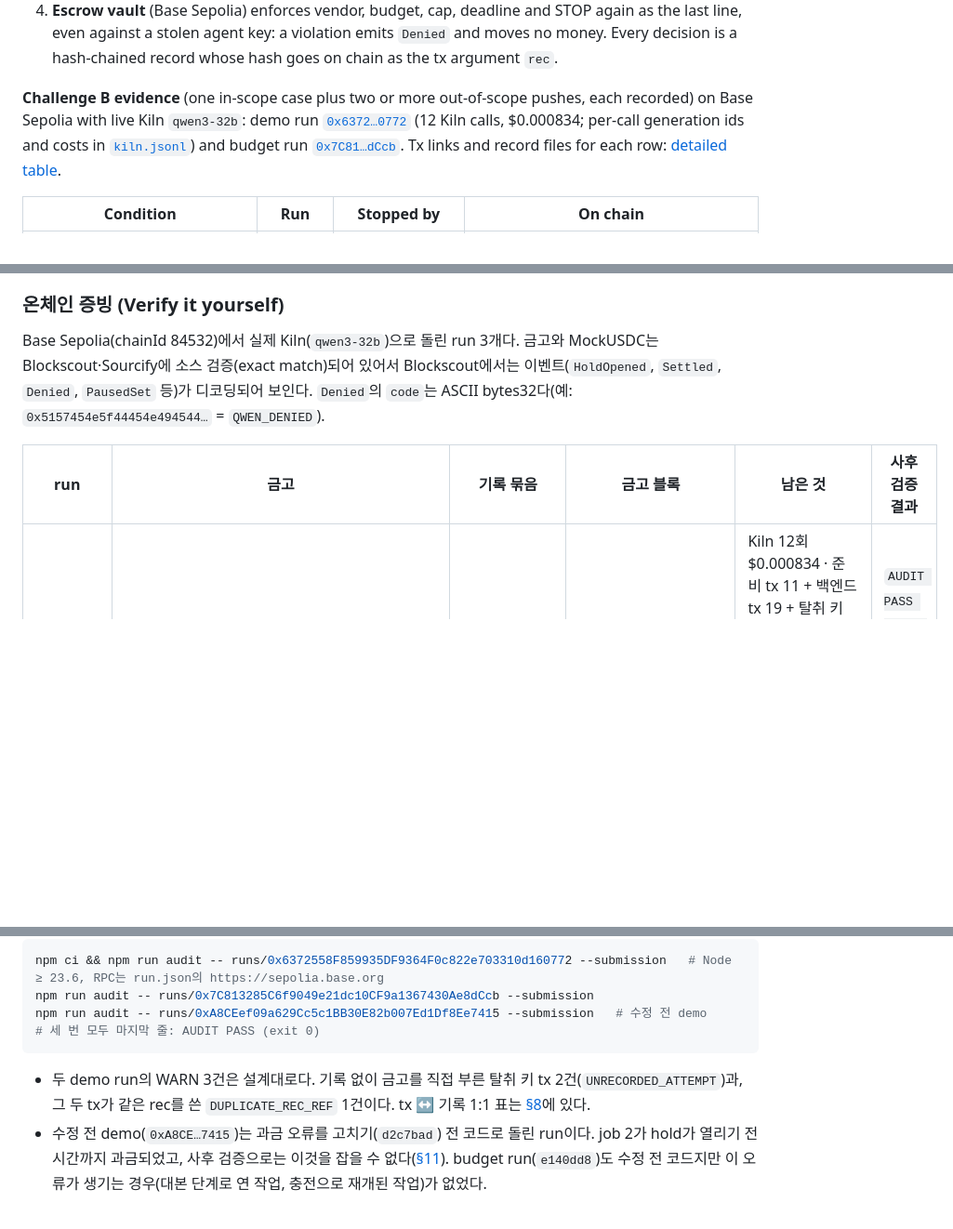
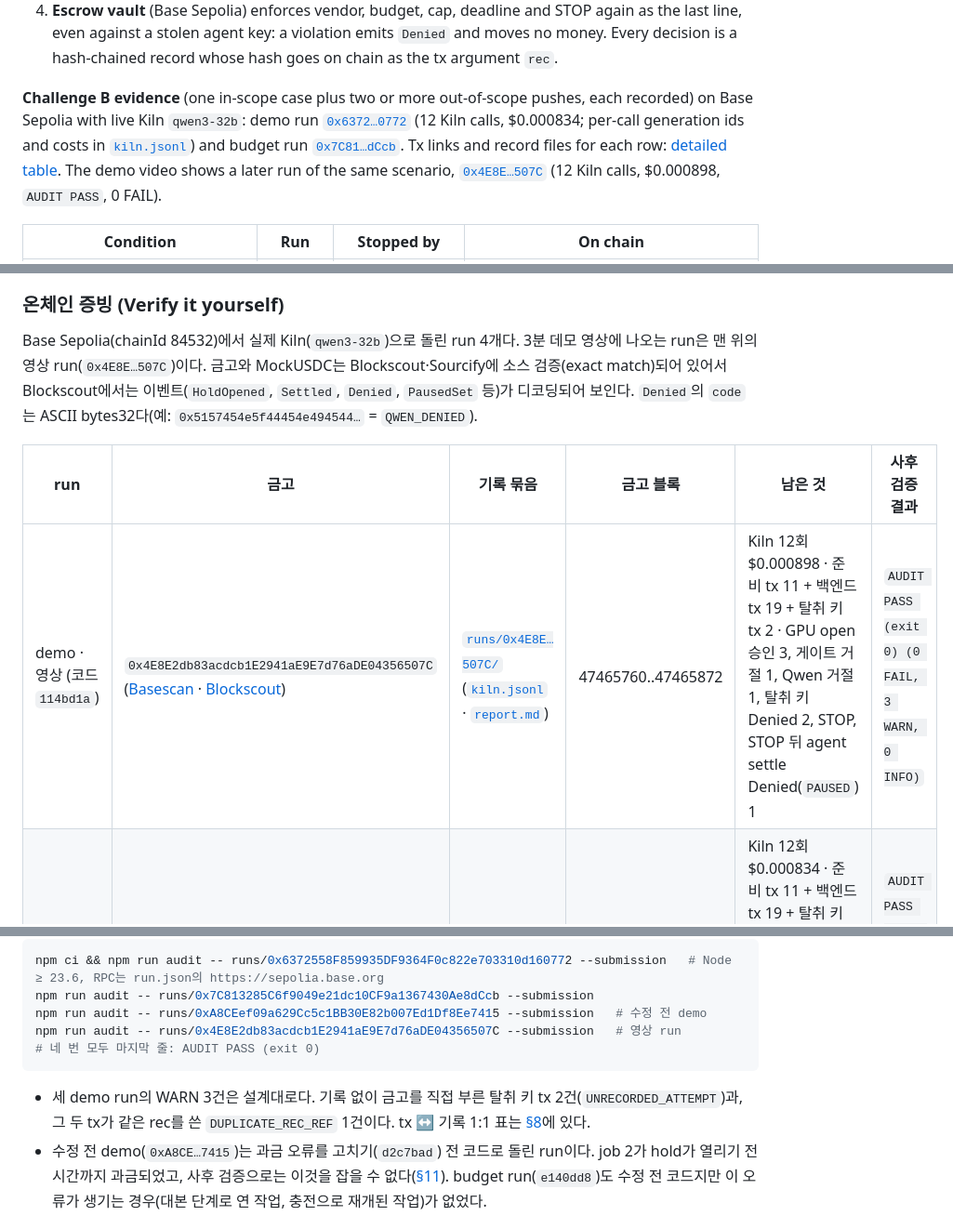
Before and after one commit to Rehgud/GWDC2026, a Markdown page: README.md, 3 parts joined by grey strips. Shown at 93% size. Drawn GitHub-style; blank space fills up the shorter version.

Commit message:
README: add the recorded demo run 0x4E8E…507C as the fourth run
The 3-minute video records vault 0x4E8E2db83acdcb1E2941aE9E7d76aDE04356507C
(same demo scenario as the reference run, code 114bd1a). It is now the
first row of the proof table (12 Kiln calls, $0.000898; 11 setup + 19
backend + 2 stolen-key txs; 3 GPU opens approved, 1 gate denial, 1
CFO Qwen denial, 2 stolen-key Denied, STOP, the agent's settle after
STOP Denied PAUSED; AUDIT PASS 0 FAIL 3 WARN), with its audit command.
The English summary and the quick-start note name it; the run counts
read four.

Co-Authored-By: Claude Opus 5.5 <noreply@anthropic.com>

````diff
--- a/README.md
+++ b/README.md
@@ -46,7 +46,7 @@
 3. **CFO Qwen (F2)** checks purpose fit, rationale and scope creep against the USER-signed job spec. Only an exact `approve` passes; deny, unparseable output or a timeout all deny (fail-closed). F2 can only block: it cannot override the gate or change the amount.
 4. **Escrow vault** (Base Sepolia) enforces vendor, budget, cap, deadline and STOP again as the last line, even against a stolen agent key: a violation emits `Denied` and moves no money. Every decision is a hash-chained record whose hash goes on chain as the tx argument `rec`.
 
-**Challenge B evidence** (one in-scope case plus two or more out-of-scope pushes, each recorded) on Base Sepolia with live Kiln `qwen3-32b`: demo run [`0x6372…0772`](runs/0x6372558F859935DF9364F0c822e703310d160772/) (12 Kiln calls, $0.000834; per-call generation ids and costs in [`kiln.jsonl`](runs/0x6372558F859935DF9364F0c822e703310d160772/kiln.jsonl)) and budget run [`0x7C81…dCcb`](runs/0x7C813285C6f9049e21dc10CF9a1367430Ae8dCcb/). Tx links and record files for each row: [detailed table](#조건이-바뀔-때-challenge-b-범위-안-1--범위-밖-2회-이상-각각-기록).
+**Challenge B evidence** (one in-scope case plus two or more out-of-scope pushes, each recorded) on Base Sepolia with live Kiln `qwen3-32b`: demo run [`0x6372…0772`](runs/0x6372558F859935DF9364F0c822e703310d160772/) (12 Kiln calls, $0.000834; per-call generation ids and costs in [`kiln.jsonl`](runs/0x6372558F859935DF9364F0c822e703310d160772/kiln.jsonl)) and budget run [`0x7C81…dCcb`](runs/0x7C813285C6f9049e21dc10CF9a1367430Ae8dCcb/). Tx links and record files for each row: [detailed table](#조건이-바뀔-때-challenge-b-범위-안-1--범위-밖-2회-이상-각각-기록). The demo video shows a later run of the same scenario, [`0x4E8E…507C`](runs/0x4E8E2db83acdcb1E2941aE9E7d76aDE04356507C/) (12 Kiln calls, $0.000898, `AUDIT PASS`, 0 FAIL).
 
 | Condition | Run | Stopped by | On chain |
 |---|---|---|---|
@@ -138,10 +138,11 @@ Demo video: (link after upload) · Deck: (link after export)
 
 ### 온체인 증빙 (Verify it yourself)
 
-Base Sepolia(chainId 84532)에서 실제 Kiln(`qwen3-32b`)으로 돌린 run 3개다. 금고와 MockUSDC는 Blockscout·Sourcify에 소스 검증(exact match)되어 있어서 Blockscout에서는 이벤트(`HoldOpened`, `Settled`, `Denied`, `PausedSet` 등)가 디코딩되어 보인다. `Denied`의 `code`는 ASCII bytes32다(예: `0x5157454e5f44454e494544…` = `QWEN_DENIED`).
+Base Sepolia(chainId 84532)에서 실제 Kiln(`qwen3-32b`)으로 돌린 run 4개다. 3분 데모 영상에 나오는 run은 맨 위의 영상 run(`0x4E8E…507C`)이다. 금고와 MockUSDC는 Blockscout·Sourcify에 소스 검증(exact match)되어 있어서 Blockscout에서는 이벤트(`HoldOpened`, `Settled`, `Denied`, `PausedSet` 등)가 디코딩되어 보인다. `Denied`의 `code`는 ASCII bytes32다(예: `0x5157454e5f44454e494544…` = `QWEN_DENIED`).
 
 | run | 금고 | 기록 묶음 | 금고 블록 | 남은 것 | 사후 검증 결과 |
 |---|---|---|---|---|---|
+| demo · 영상 (코드 `114bd1a`) | `0x4E8E2db83acdcb1E2941aE9E7d76aDE04356507C` ([Basescan](https://sepolia.basescan.org/address/0x4E8E2db83acdcb1E2941aE9E7d76aDE04356507C) · [Blockscout](https://base-sepolia.blockscout.com/address/0x4E8E2db83acdcb1E2941aE9E7d76aDE04356507C)) | [`runs/0x4E8E…507C/`](runs/0x4E8E2db83acdcb1E2941aE9E7d76aDE04356507C/) ([`kiln.jsonl`](runs/0x4E8E2db83acdcb1E2941aE9E7d76aDE04356507C/kiln.jsonl) · [`report.md`](runs/0x4E8E2db83acdcb1E2941aE9E7d76aDE04356507C/report.md)) | 47465760..47465872 | Kiln 12회 $0.000898 · 준비 tx 11 + 백엔드 tx 19 + 탈취 키 tx 2 · GPU open 승인 3, 게이트 거절 1, Qwen 거절 1, 탈취 키 Denied 2, STOP, STOP 뒤 agent settle Denied(`PAUSED`) 1 | `AUDIT PASS (exit 0) (0 FAIL, 3 WARN, 0 INFO)` |
 | demo (코드 `d2c7bad`) | `0x6372558F859935DF9364F0c822e703310d160772` ([Basescan](https://sepolia.basescan.org/address/0x6372558F859935DF9364F0c822e703310d160772) · [Blockscout](https://base-sepolia.blockscout.com/address/0x6372558F859935DF9364F0c822e703310d160772)) | [`runs/0x6372…0772/`](runs/0x6372558F859935DF9364F0c822e703310d160772/) ([`kiln.jsonl`](runs/0x6372558F859935DF9364F0c822e703310d160772/kiln.jsonl) · [`report.md`](runs/0x6372558F859935DF9364F0c822e703310d160772/report.md)) | 47443410..47443524 | Kiln 12회 $0.000834 · 준비 tx 11 + 백엔드 tx 19 + 탈취 키 tx 2 · GPU open 승인 3, 게이트 거절 1, Qwen 거절 1, 탈취 키 Denied 2, STOP, STOP 뒤 agent settle Denied(`PAUSED`) 1 | `AUDIT PASS (exit 0) (0 FAIL, 3 WARN, 0 INFO)` |
 | budget (코드 `e140dd8`) | `0x7C813285C6f9049e21dc10CF9a1367430Ae8dCcb` ([Basescan](https://sepolia.basescan.org/address/0x7C813285C6f9049e21dc10CF9a1367430Ae8dCcb) · [Blockscout](https://base-sepolia.blockscout.com/address/0x7C813285C6f9049e21dc10CF9a1367430Ae8dCcb)) | [`runs/0x7C81…dCcb/`](runs/0x7C813285C6f9049e21dc10CF9a1367430Ae8dCcb/) ([`kiln.jsonl`](runs/0x7C813285C6f9049e21dc10CF9a1367430Ae8dCcb/kiln.jsonl) · [`report.md`](runs/0x7C813285C6f9049e21dc10CF9a1367430Ae8dCcb/report.md)) | 47439368..47439440 | Kiln 4회 $0.000302 · 준비 tx 11 + 백엔드 tx 10 · GPU open 승인 1, 수수료 포함 예산 초과 게이트 거절 1 | `AUDIT PASS (exit 0) (0 FAIL, 0 WARN, 0 INFO)` |
 | 수정 전 demo (코드 `f151d4e`) | `0xA8CEef09a629Cc5c1BB30E82b007Ed1Df8Ee7415` ([Basescan](https://sepolia.basescan.org/address/0xA8CEef09a629Cc5c1BB30E82b007Ed1Df8Ee7415) · [Blockscout](https://base-sepolia.blockscout.com/address/0xA8CEef09a629Cc5c1BB30E82b007Ed1Df8Ee7415)) | [`runs/0xA8CE…7415/`](runs/0xA8CEef09a629Cc5c1BB30E82b007Ed1Df8Ee7415/) | 47439104..47439209 | Kiln 12회 $0.000844 · 준비 tx 11 + 백엔드 tx 18 + 탈취 키 tx 2 · GPU open 승인 3, 게이트 거절 1, Qwen 거절 1, 탈취 키 Denied 2, STOP | `AUDIT PASS (exit 0) (0 FAIL, 3 WARN, 0 INFO)` |
@@ -150,10 +151,11 @@ Base Sepolia(chainId 84532)에서 실제 Kiln(`qwen3-32b`)으로 돌린 run 3개
 npm ci && npm run audit -- runs/0x6372558F859935DF9364F0c822e703310d160772 --submission   # Node ≥ 23.6, RPC는 run.json의 https://sepolia.base.org
 npm run audit -- runs/0x7C813285C6f9049e21dc10CF9a1367430Ae8dCcb --submission
 npm run audit -- runs/0xA8CEef09a629Cc5c1BB30E82b007Ed1Df8Ee7415 --submission   # 수정 전 demo
-# 세 번 모두 마지막 줄: AUDIT PASS (exit 0)
+npm run audit -- runs/0x4E8E2db83acdcb1E2941aE9E7d76aDE04356507C --submission   # 영상 run
+# 네 번 모두 마지막 줄: AUDIT PASS (exit 0)
 ```
 
-- 두 demo run의 WARN 3건은 설계대로다. 기록 없이 금고를 직접 부른 탈취 키 tx 2건(`UNRECORDED_ATTEMPT`)과, 그 두 tx가 같은 rec를 쓴 `DUPLICATE_REC_REF` 1건이다. tx ↔ 기록 1:1 표는 [§8](#8-tx와-기록-11-표-base-sepolia)에 있다.
+- 세 demo run의 WARN 3건은 설계대로다. 기록 없이 금고를 직접 부른 탈취 키 tx 2건(`UNRECORDED_ATTEMPT`)과, 그 두 tx가 같은 rec를 쓴 `DUPLICATE_REC_REF` 1건이다. tx ↔ 기록 1:1 표는 [§8](#8-tx와-기록-11-표-base-sepolia)에 있다.
 - 수정 전 demo(`0xA8CE…7415`)는 과금 오류를 고치기(`d2c7bad`) 전 코드로 돌린 run이다. job 2가 hold가 열리기 전 시간까지 과금되었고, 사후 검증으로는 이것을 잡을 수 없다([§11](#11-한계)). budget run(`e140dd8`)도 수정 전 코드지만 이 오류가 생기는 경우(대본 단계로 연 작업, 충전으로 재개된 작업)가 없었다.
 
 ### 조건이 바뀔 때 (Challenge B: 범위 안 1 + 범위 밖 2회 이상, 각각 기록)
````
Also changed, not shown: other parts of README.md (+1 -1 lines).
